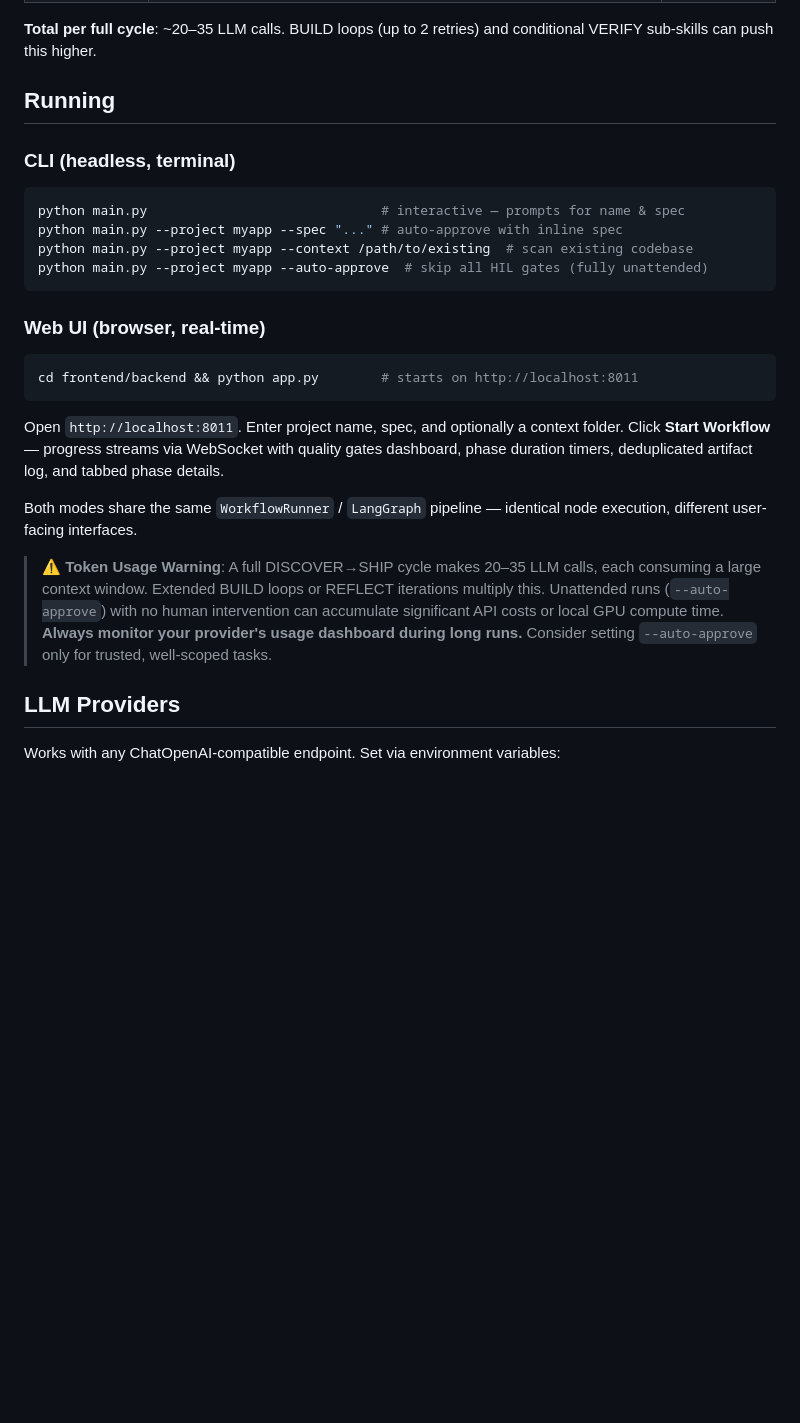
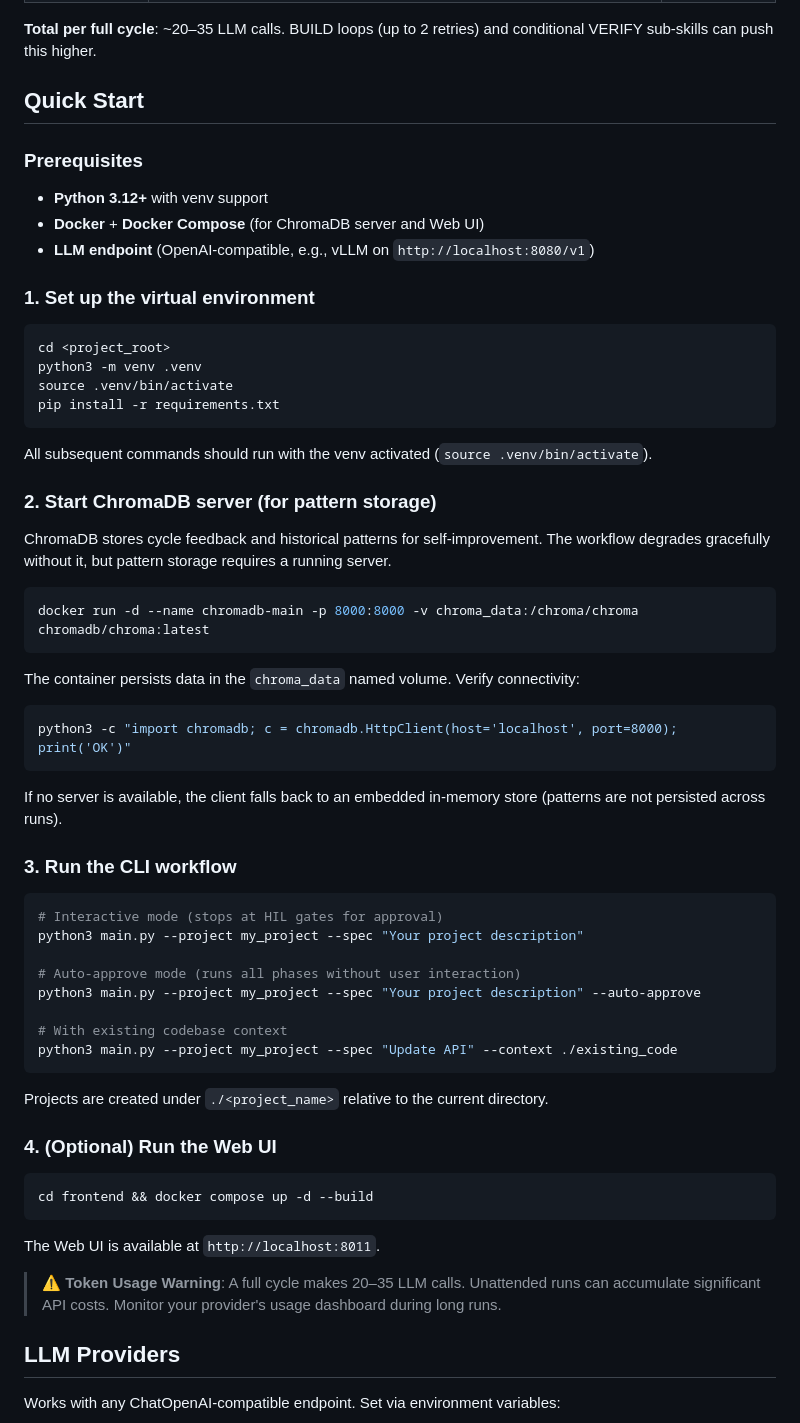
Before and after one commit to terrygzhou/loop_engineering, a Markdown page: README.md, the part around the change. Rendered like a GitHub page; blank space fills up the shorter version.

Commit message:
docs(README): merge Quick Start section from deleted docs/README.md

````diff
--- a/README.md
+++ b/README.md
@@ -49,28 +49,65 @@ Each LangGraph node chains its skills sequentially. A skill is skipped if missin
 
 **Total per full cycle**: ~20–35 LLM calls. BUILD loops (up to 2 retries) and conditional VERIFY sub-skills can push this higher.
 
-## Running
+## Quick Start
 
-### CLI (headless, terminal)
+### Prerequisites
+
+- **Python 3.12+** with venv support
+- **Docker** + **Docker Compose** (for ChromaDB server and Web UI)
+- **LLM endpoint** (OpenAI-compatible, e.g., vLLM on `http://localhost:8080/v1`)
+
+### 1. Set up the virtual environment
 
 ```bash
-python main.py                              # interactive — prompts for name & spec
-python main.py --project myapp --spec "..." # auto-approve with inline spec
-python main.py --project myapp --context /path/to/existing  # scan existing codebase
-python main.py --project myapp --auto-approve  # skip all HIL gates (fully unattended)
+cd <project_root>
+python3 -m venv .venv
+source .venv/bin/activate
+pip install -r requirements.txt
 ```
 
-### Web UI (browser, real-time)
+All subsequent commands should run with the venv activated (`source .venv/bin/activate`).
+
+### 2. Start ChromaDB server (for pattern storage)
+
+ChromaDB stores cycle feedback and historical patterns for self-improvement. The workflow degrades gracefully without it, but pattern storage requires a running server.
 
 ```bash
-cd frontend/backend && python app.py        # starts on http://localhost:8011
+docker run -d --name chromadb-main -p 8000:8000 -v chroma_data:/chroma/chroma chromadb/chroma:latest
 ```
 
-Open `http://localhost:8011`. Enter project name, spec, and optionally a context folder. Click **Start Workflow** — progress streams via WebSocket with quality gates dashboard, phase duration timers, deduplicated artifact log, and tabbed phase details.
+The container persists data in the `chroma_data` named volume. Verify connectivity:
 
-Both modes share the same `WorkflowRunner` / `LangGraph` pipeline — identical node execution, different user-facing interfaces.
+```bash
+python3 -c "import chromadb; c = chromadb.HttpClient(host='localhost', port=8000); print('OK')"
+```
 
-> ⚠️ **Token Usage Warning**: A full DISCOVER→SHIP cycle makes 20–35 LLM calls, each consuming a large context window. Extended BUILD loops or REFLECT iterations multiply this. Unattended runs (`--auto-approve`) with no human intervention can accumulate significant API costs or local GPU compute time. **Always monitor your provider's usage dashboard during long runs.** Consider setting `--auto-approve` only for trusted, well-scoped tasks.
+If no server is available, the client falls back to an embedded in-memory store (patterns are not persisted across runs).
+
+### 3. Run the CLI workflow
+
+```bash
+# Interactive mode (stops at HIL gates for approval)
+python3 main.py --project my_project --spec "Your project description"
+
+# Auto-approve mode (runs all phases without user interaction)
+python3 main.py --project my_project --spec "Your project description" --auto-approve
+
+# With existing codebase context
+python3 main.py --project my_project --spec "Update API" --context ./existing_code
+```
+
+Projects are created under `./<project_name>` relative to the current directory.
+
+### 4. (Optional) Run the Web UI
+
+```bash
+cd frontend && docker compose up -d --build
+```
+
+The Web UI is available at `http://localhost:8011`.
+
+> ⚠️ **Token Usage Warning**: A full cycle makes 20–35 LLM calls. Unattended runs can accumulate significant API costs. Monitor your provider's usage dashboard during long runs.
 
 ## LLM Providers
 
````
